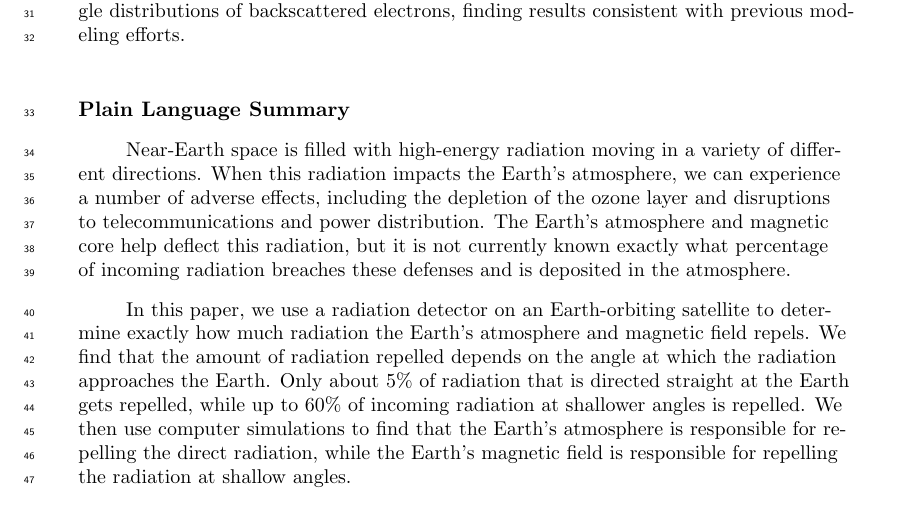
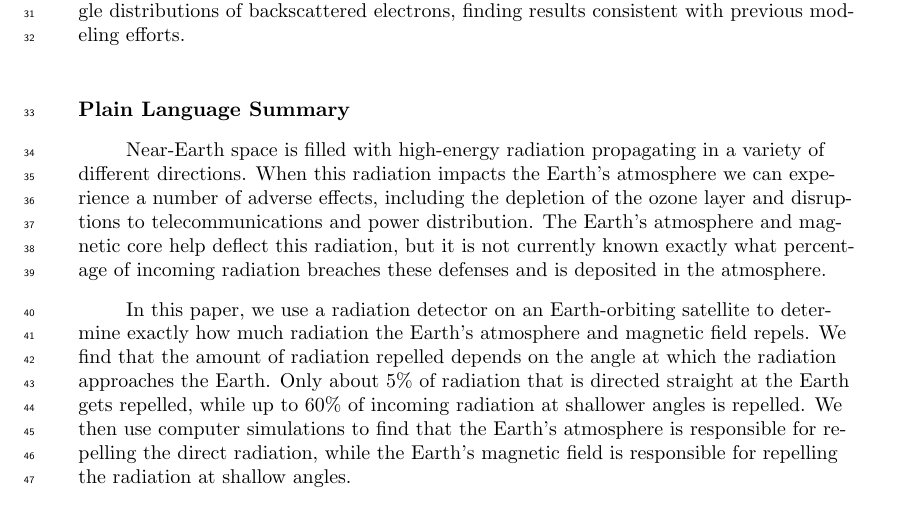
Before and after one commit to julia-claxton/2025_JGR_Backscatter, a LaTeX document (paper/claxton_2025_backscatter.tex): part of page 2 of 21, cut so that both start at the same text. Compiled offline with pdfLaTeX.

Commit message:
Fri Jul 18 13:19:09 MDT 2025

```diff
--- a/paper/claxton_2025_backscatter.tex
+++ b/paper/claxton_2025_backscatter.tex
@@ -182,7 +182,7 @@ In this work, we use data from the Electron Fields and Losses INvestigation (ELF
 
 \section*{Plain Language Summary}
 % https://www.agu.org/Share-and-Advocate/Share/Community/Plain-language-summary
-Near-Earth space is filled with high-energy radiation moving in a variety of different directions. When this radiation impacts the Earth's atmosphere, we can experience a number of adverse effects, including the depletion of the ozone layer and disruptions to telecommunications and power distribution. The Earth's atmosphere and magnetic core help deflect this radiation, but it is not currently known exactly what percentage of incoming radiation breaches these defenses and is deposited in the atmosphere.
+Near-Earth space is filled with high-energy radiation propagating in a variety of different directions. When this radiation impacts the Earth's atmosphere we can experience a number of adverse effects, including the depletion of the ozone layer and disruptions to telecommunications and power distribution. The Earth's atmosphere and magnetic core help deflect this radiation, but it is not currently known exactly what percentage of incoming radiation breaches these defenses and is deposited in the atmosphere.
 
 In this paper, we use a radiation detector on an Earth-orbiting satellite to determine exactly how much radiation the Earth's atmosphere and magnetic field repels. We find that the amount of radiation repelled depends on the angle at which the radiation approaches the Earth. Only about 5\% of radiation that is directed straight at the Earth gets repelled, while up to 60\% of incoming radiation at shallower angles is repelled. We then use computer simulations to find that the Earth's atmosphere is responsible for repelling the direct radiation, while the Earth's magnetic field is responsible for repelling the radiation at shallow angles.
 
```
